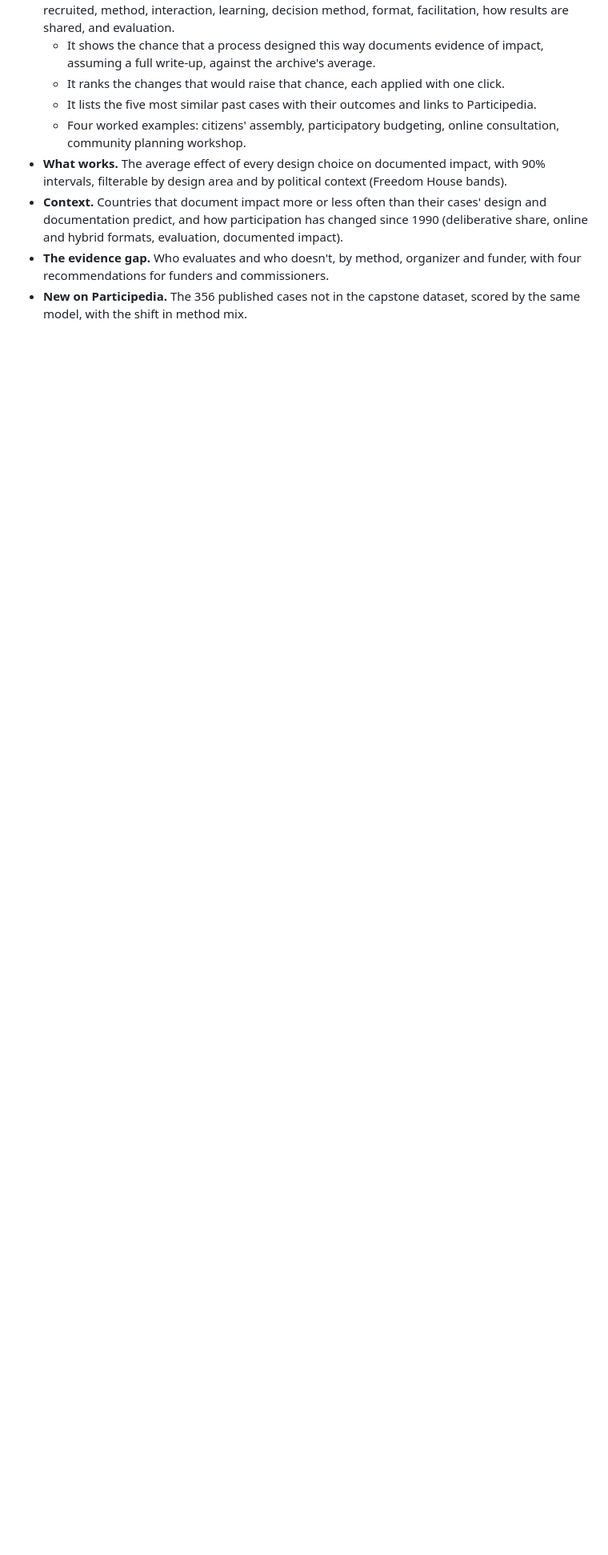
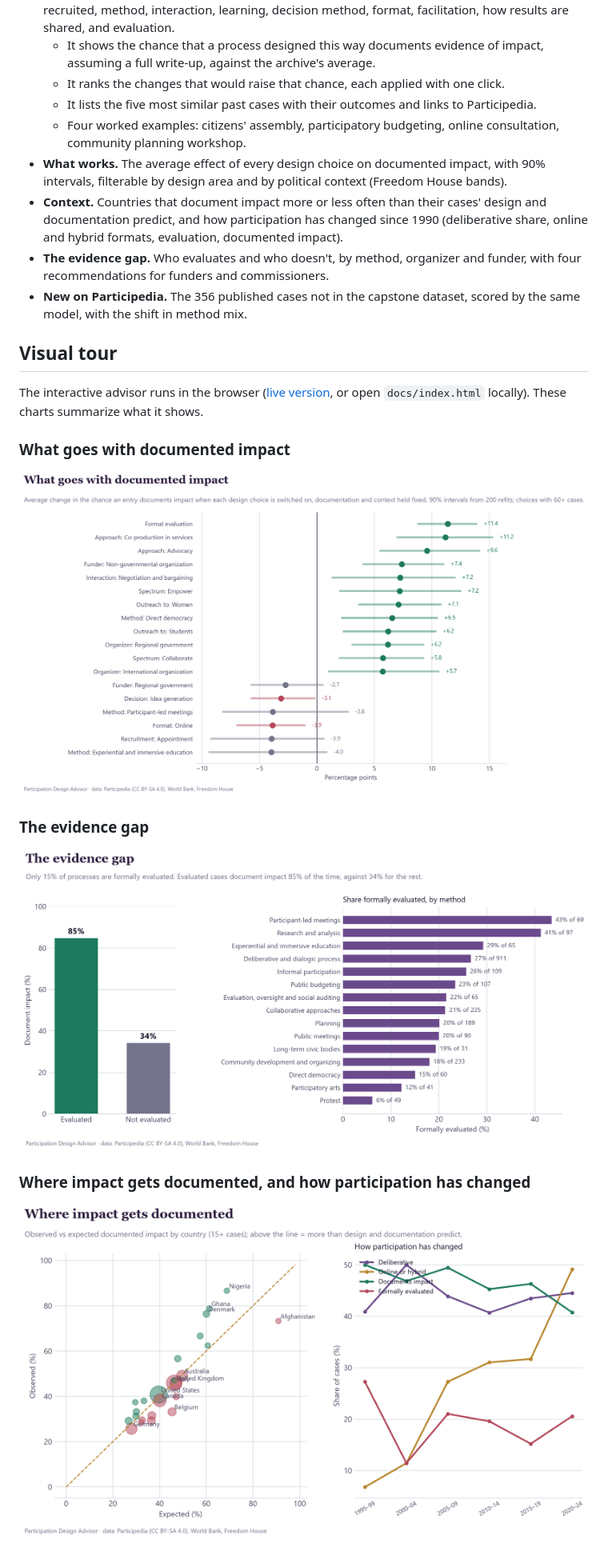
Before and after one commit to Zosmano/Participedia-Design-Advisor, a Markdown page: README.md, the part around one of its changes. Shown at 80% size. Rendered like a GitHub page; pictures changed too: docs/figures/context.png (added), docs/figures/design_effects.png (added), docs/figures/evidence_gap.png (added); blank space fills up the shorter version.

Commit message:
Add README charts, a visual tour, and the app as docs/index.html for GitHub Pages

```diff
--- a/README.md
+++ b/README.md
@@ -15,3 +17,17 @@ The companion [Participedia Global Research Interactive Dashboard](https://app.p
 - **Context.** Countries that document impact more or less often than their cases' design and documentation predict, and how participation has changed since 1990 (deliberative share, online and hybrid formats, evaluation, documented impact).
 - **The evidence gap.** Who evaluates and who doesn't, by method, organizer and funder, with four recommendations for funders and commissioners.
 - **New on Participedia.** The 356 published cases not in the capstone dataset, scored by the same model, with the shift in method mix.
+
+## Visual tour
+
+The interactive advisor runs in the browser ([live version](https://zosmano.github.io/participation-design-advisor/), or open `docs/index.html` locally). These charts summarize what it shows.
+
+### What goes with documented impact
+![Design effects](docs/figures/design_effects.png)
+
+### The evidence gap
+![Evidence gap](docs/figures/evidence_gap.png)
+
+### Where impact gets documented, and how participation has changed
+![Context](docs/figures/context.png)
+
```
Also changed, not shown: other parts of README.md (+9 -2 lines), docs/figures/context_fit.png (added), docs/figures/new_cases.png (added), 3 other files.
